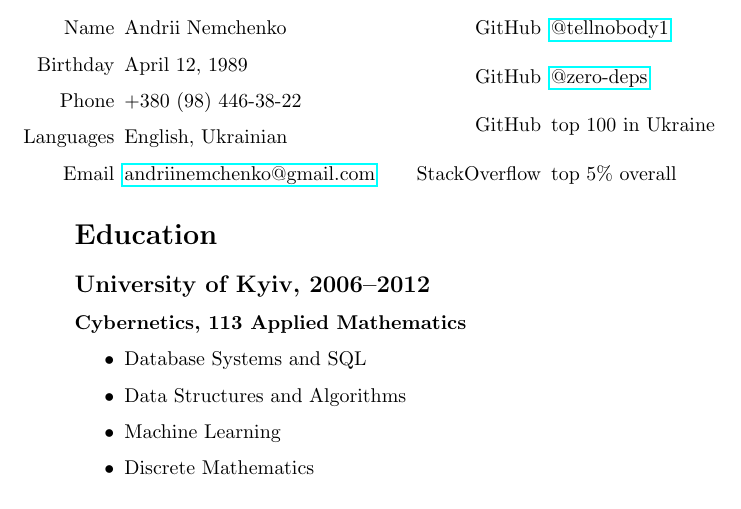
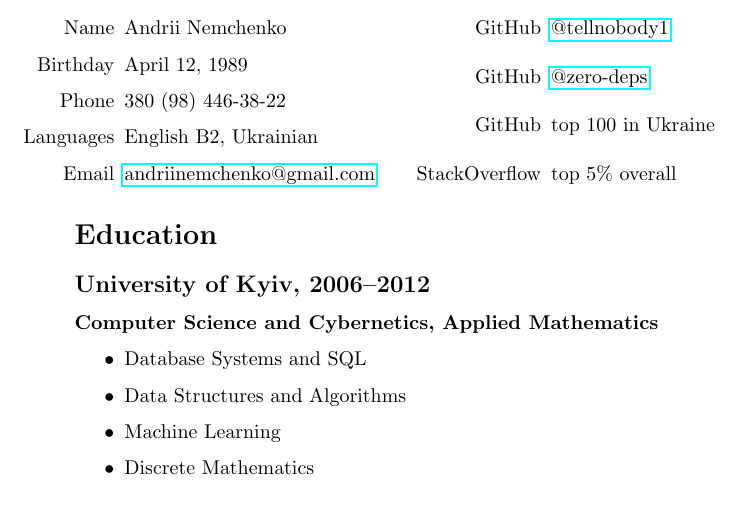
Before and after one commit to tellnobody1/cv, a LaTeX CV (cv.tex): part of page 1 of 3, cut so that both start at the same text. Compiled offline with pdfLaTeX.

Commit message:
fix education

```diff
--- a/cv.tex
+++ b/cv.tex
@@ -11,8 +11,8 @@
 \begin{itemize}
   \item[Name] Andrii Nemchenko
   \item[Birthday] April 12, 1989
-  \item[Phone] +380 (98) 446-38-22
-  \item[Languages] English, Ukrainian
+  \item[Phone] 380 (98) 446-38-22
+  \item[Languages] English B2, Ukrainian
   \item[Email] \href{mailto:andriinemchenko@gmail.com}{andriinemchenko@gmail.com}
   \item[GitHub] \href{https://github.com/tellnobody1}{@tellnobody1}
   \item[GitHub] \href{https://github.com/zero-deps}{@zero-deps}
@@ -24,7 +24,7 @@
 \section*{Education}
 
 \subsection*{University of Kyiv, 2006–2012}
-\subsubsection*{Cybernetics, 113 Applied Mathematics}
+\subsubsection*{Computer Science and Cybernetics, Applied Mathematics}
 \begin{itemize}
   \item Database Systems and SQL
   \item Data Structures and Algorithms
```
Also changed, not shown: cv.pdf, print/cv.pdf.
